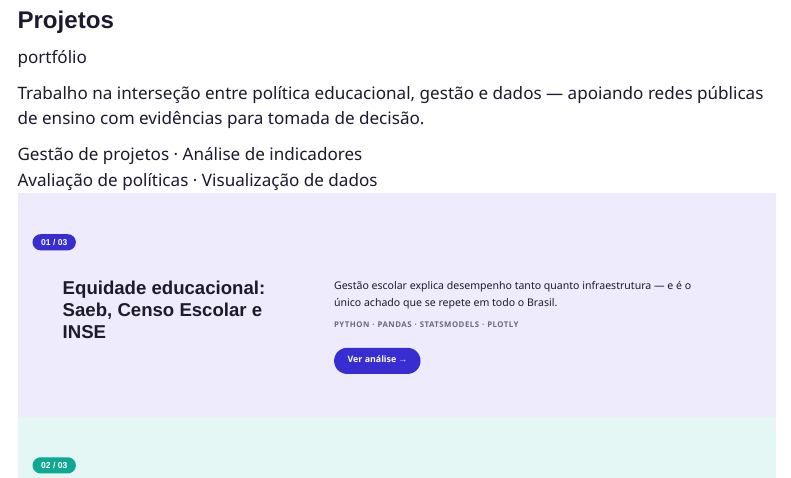
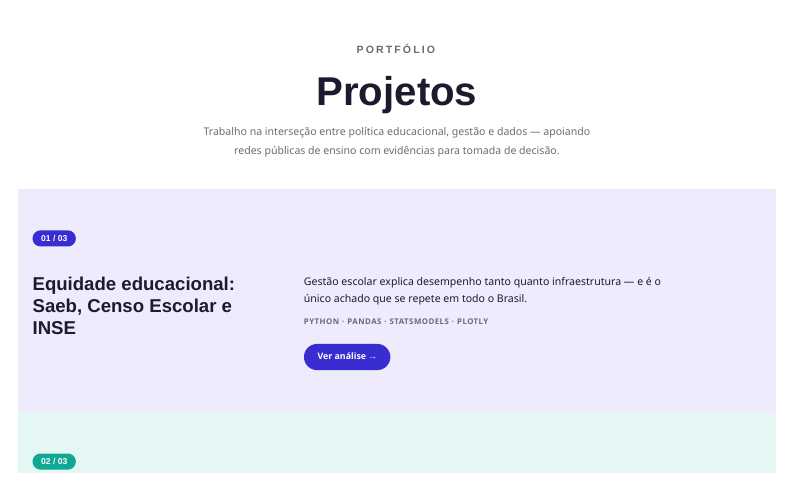
Before and after one commit to BeatrizLobato/beatrizlobato.github.io, a Quarto document (projetos.qmd): the page in a window 1100 px wide, from its top. Rendered offline with R 4.5, knitr and Pandoc in place of Quarto, with nearby package versions; menus at the side of the page are left out.

Commit message:
Update projetos.qmd

```diff
--- a/projetos.qmd
+++ b/projetos.qmd
@@ -6,13 +6,10 @@ page-layout: full
 
 <style>#title-block-header { display: none; }</style>
 
-::: {.wordmark-hero}
-portfólio
-:::
-
-::: {.wordmark-intro}
+::: {.projetos-hero}
+<p class="kicker">Portfólio</p>
+<h1>Projetos</h1>
 <p>Trabalho na interseção entre política educacional, gestão e dados — apoiando redes públicas de ensino com evidências para tomada de decisão.</p>
-<div class="areas">Gestão de projetos · Análise de indicadores<br>Avaliação de políticas · Visualização de dados</div>
 :::
 
 ::: {.projeto-faixa .faixa-1}
```
